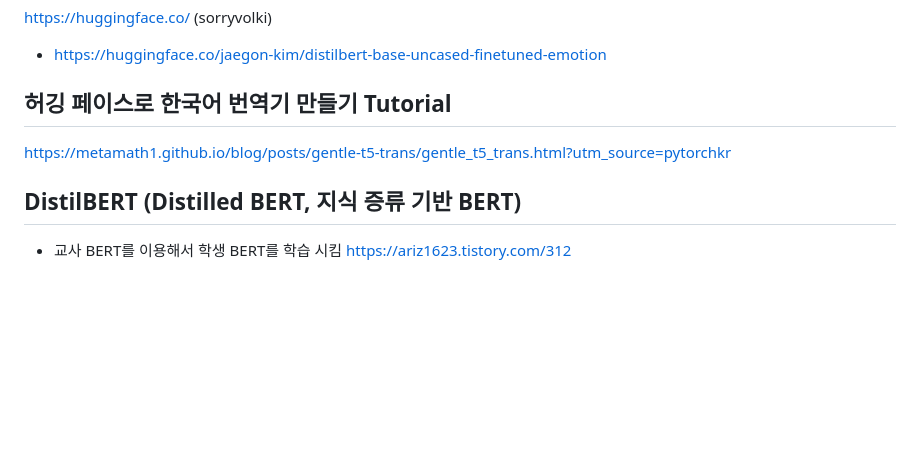
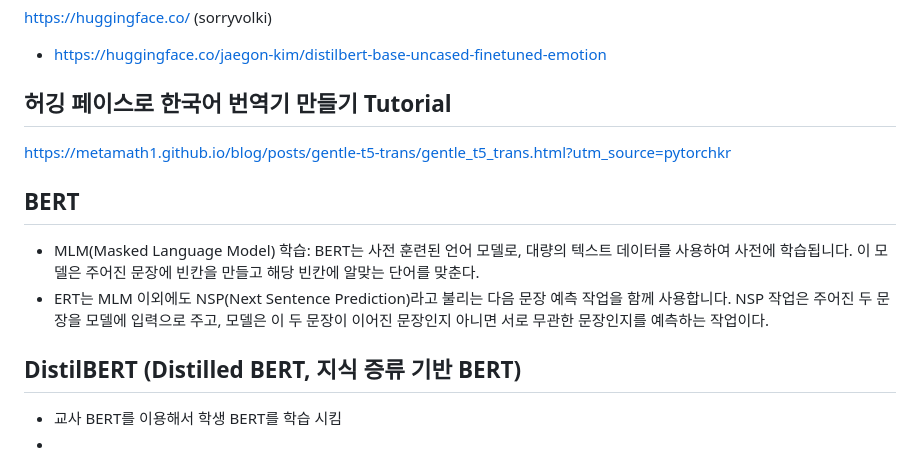
Before and after one commit to jaegon-kim/python_study, a Markdown page: README.md, the part around the change. GitHub-like rendering; blank space fills up the shorter version.

```diff
--- a/README.md
+++ b/README.md
@@ -157,6 +157,11 @@ https://huggingface.co/ (sorryvolki)
 ## 허깅 페이스로 한국어 번역기 만들기 Tutorial
 https://metamath1.github.io/blog/posts/gentle-t5-trans/gentle_t5_trans.html?utm_source=pytorchkr
 
+## BERT
+ - MLM(Masked Language Model) 학습: BERT는 사전 훈련된 언어 모델로, 대량의 텍스트 데이터를 사용하여 사전에 학습됩니다. 이 모델은 주어진 문장에 빈칸을 만들고 해당 빈칸에 알맞는 단어를 맞춘다.
+ - ERT는 MLM 이외에도 NSP(Next Sentence Prediction)라고 불리는 다음 문장 예측 작업을 함께 사용합니다. NSP 작업은 주어진 두 문장을 모델에 입력으로 주고, 모델은 이 두 문장이 이어진 문장인지 아니면 서로 무관한 문장인지를 예측하는 작업이다.
+
 ## DistilBERT (Distilled BERT, 지식 증류 기반 BERT)
  - 교사 BERT를 이용해서 학생 BERT를 학습 시킴
+ -
 https://ariz1623.tistory.com/312
```
